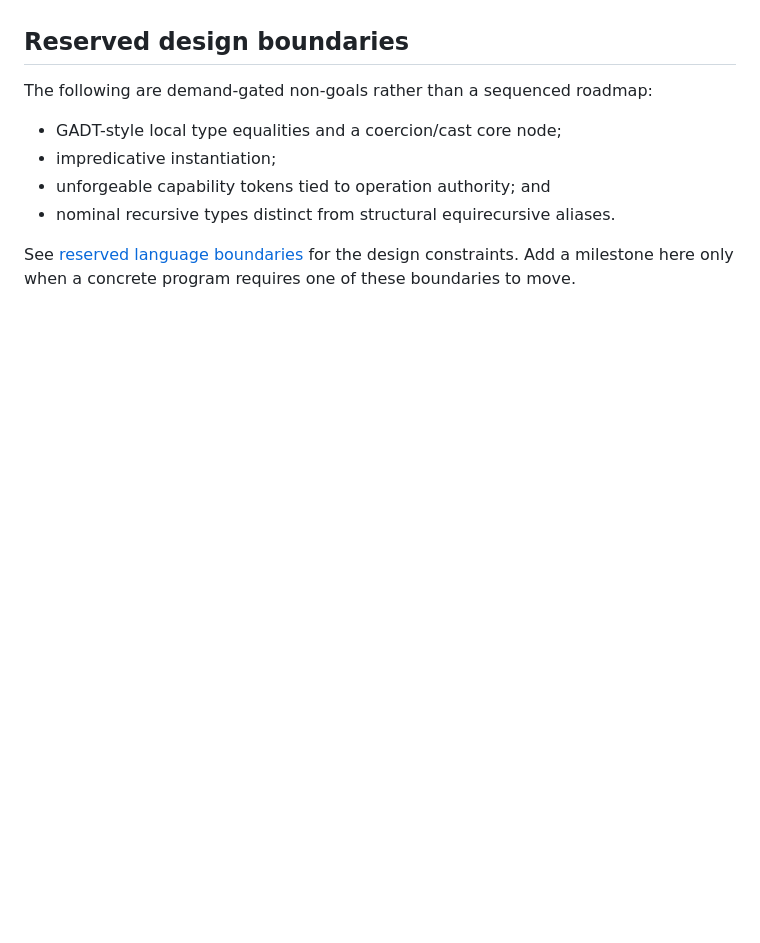
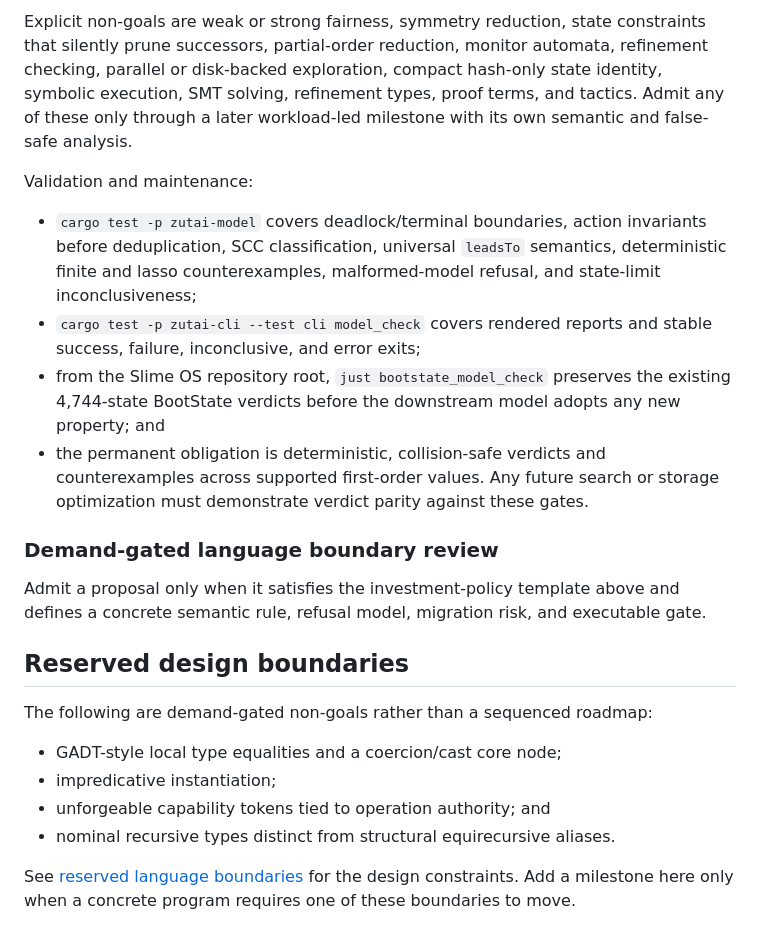
Before and after one commit to iceice666/zutai, a Markdown page: docs/project/roadmap.md, the part around one of its changes. Drawn GitHub-style; blank space fills up the shorter version.

Commit message:
docs(zutai/roadmap): add temporal checker milestone

```diff
--- a/docs/project/roadmap.md
+++ b/docs/project/roadmap.md
@@ -74,3 +146,30 @@ The only open milestone is:
+Explicit non-goals are weak or strong fairness, symmetry reduction, state
+constraints that silently prune successors, partial-order reduction, monitor
+automata, refinement checking, parallel or disk-backed exploration, compact
+hash-only state identity, symbolic execution, SMT solving, refinement types,
+proof terms, and tactics. Admit any of these only through a later workload-led
+milestone with its own semantic and false-safe analysis.
+
+Validation and maintenance:
+
+- `cargo test -p zutai-model` covers deadlock/terminal boundaries, action
+  invariants before deduplication, SCC classification, universal `leadsTo`
+  semantics, deterministic finite and lasso counterexamples, malformed-model
+  refusal, and state-limit inconclusiveness;
+- `cargo test -p zutai-cli --test cli model_check` covers rendered reports and
+  stable success, failure, inconclusive, and error exits;
+- from the Slime OS repository root, `just bootstate_model_check` preserves the
+  existing 4,744-state BootState verdicts before the downstream model adopts
+  any new property; and
+- the permanent obligation is deterministic, collision-safe verdicts and
+  counterexamples across supported first-order values. Any future search or
+  storage optimization must demonstrate verdict parity against these gates.
+
+### Demand-gated language boundary review
+
+Admit a proposal only when it satisfies the investment-policy template above
+and defines a concrete semantic rule, refusal model, migration risk, and
+executable gate.
 
 ## Reserved design boundaries
 
```
Also changed, not shown: other parts of docs/project/roadmap.md (+77 -5 lines).
